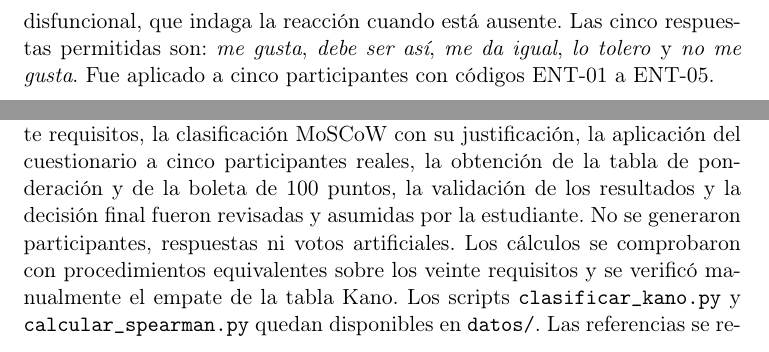
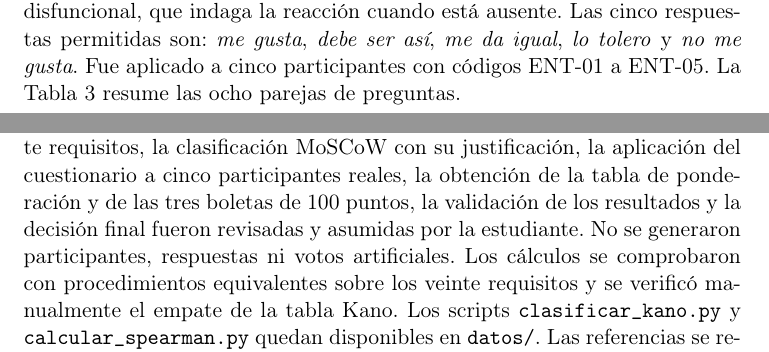
Before and after one commit to Roselyn15/ISR401-SanchezRoselyn, a LaTeX document (TA-IND-02/main.tex, which reads TA-IND-02/secciones/03_instrumento_kano.tex): two parts of pages 3 and 8 of 9 before the commit and two parts of pages 3 and 9 of 9 after it, joined at a grey line, cut so that both start at the same text. Compiled offline with pdfLaTeX.

Commit message:
Fija posicion de tablas, cita cuestionario Kano y aclara tres boletas en declaracion

```diff
--- a/TA-IND-02/main.tex
+++ b/TA-IND-02/main.tex
@@ -4,6 +4,7 @@
 \usepackage[spanish]{babel}
 \usepackage{booktabs}
 \usepackage{graphicx}
+\usepackage{float}
 \usepackage[hidelinks]{hyperref}
 
 \title{TA-IND-02: Priorización de requisitos con MoSCoW, Kano y votación ponderada\\
@@ -46,7 +47,7 @@ Durante este trabajo se utilizaron dos herramientas de inteligencia artificial c
 
 \textbf{OpenCode} (modelo Big Pickle, identificador \texttt{big-pickle}, noviembre de 2026) se empleó como apoyo para revisar ortografía, corregir errores de compilación LaTeX, explicar el cálculo de Spearman y mantener los archivos de texto del repositorio.
 
-La definición de las ocho características Kano, la redacción de los veinte requisitos, la clasificación MoSCoW con su justificación, la aplicación del cuestionario a cinco participantes reales, la obtención de la tabla de ponderación y de la boleta de 100 puntos, la validación de los resultados y la decisión final fueron revisadas y asumidas por la estudiante. No se generaron participantes, respuestas ni votos artificiales. Los cálculos se comprobaron con procedimientos equivalentes sobre los veinte requisitos y se verificó manualmente el empate de la tabla Kano. Los scripts \texttt{clasificar\_kano.py} y \texttt{calcular\_spearman.py} quedan disponibles en \texttt{datos/}. Las referencias se revisaron contra la información disponible; la comprobación en línea se realizó para Pohl (2025) y Laplante y Kassab (2022).
+La definición de las ocho características Kano, la redacción de los veinte requisitos, la clasificación MoSCoW con su justificación, la aplicación del cuestionario a cinco participantes reales, la obtención de la tabla de ponderación y de las tres boletas de 100 puntos, la validación de los resultados y la decisión final fueron revisadas y asumidas por la estudiante. No se generaron participantes, respuestas ni votos artificiales. Los cálculos se comprobaron con procedimientos equivalentes sobre los veinte requisitos y se verificó manualmente el empate de la tabla Kano. Los scripts \texttt{clasificar\_kano.py} y \texttt{calcular\_spearman.py} quedan disponibles en \texttt{datos/}. Las referencias se revisaron contra la información disponible; la comprobación en línea se realizó para Pohl (2025) y Laplante y Kassab (2022).
 
 \bibliographystyle{IEEEtran}
 \bibliography{referencias}
--- a/TA-IND-02/secciones/03_instrumento_kano.tex
+++ b/TA-IND-02/secciones/03_instrumento_kano.tex
@@ -1,4 +1,4 @@
 \subsection{Instrumento del cuestionario Kano}
 
-El cuestionario aplicado \cite{kano1993} contiene ocho características del centro de salud tipo A. Para cada característica se formulan dos preguntas: una funcional, que indaga la reacción cuando la característica está presente, y una disfuncional, que indaga la reacción cuando está ausente. Las cinco respuestas permitidas son: \emph{me gusta}, \emph{debe ser así}, \emph{me da igual}, \emph{lo tolero} y \emph{no me gusta}. Fue aplicado a cinco participantes con códigos ENT-01 a ENT-05.
+El cuestionario aplicado \cite{kano1993} contiene ocho características del centro de salud tipo A. Para cada característica se formulan dos preguntas: una funcional, que indaga la reacción cuando la característica está presente, y una disfuncional, que indaga la reacción cuando está ausente. Las cinco respuestas permitidas son: \emph{me gusta}, \emph{debe ser así}, \emph{me da igual}, \emph{lo tolero} y \emph{no me gusta}. Fue aplicado a cinco participantes con códigos ENT-01 a ENT-05. La Tabla~\ref{tab:kano_preguntas} resume las ocho parejas de preguntas.
 
```
Also changed, not shown: TA-IND-02/secciones/02_moscow.tex (+1 -1 lines), TA-IND-02/secciones/03_instrumento_kano.tex (4 more changed lines).
